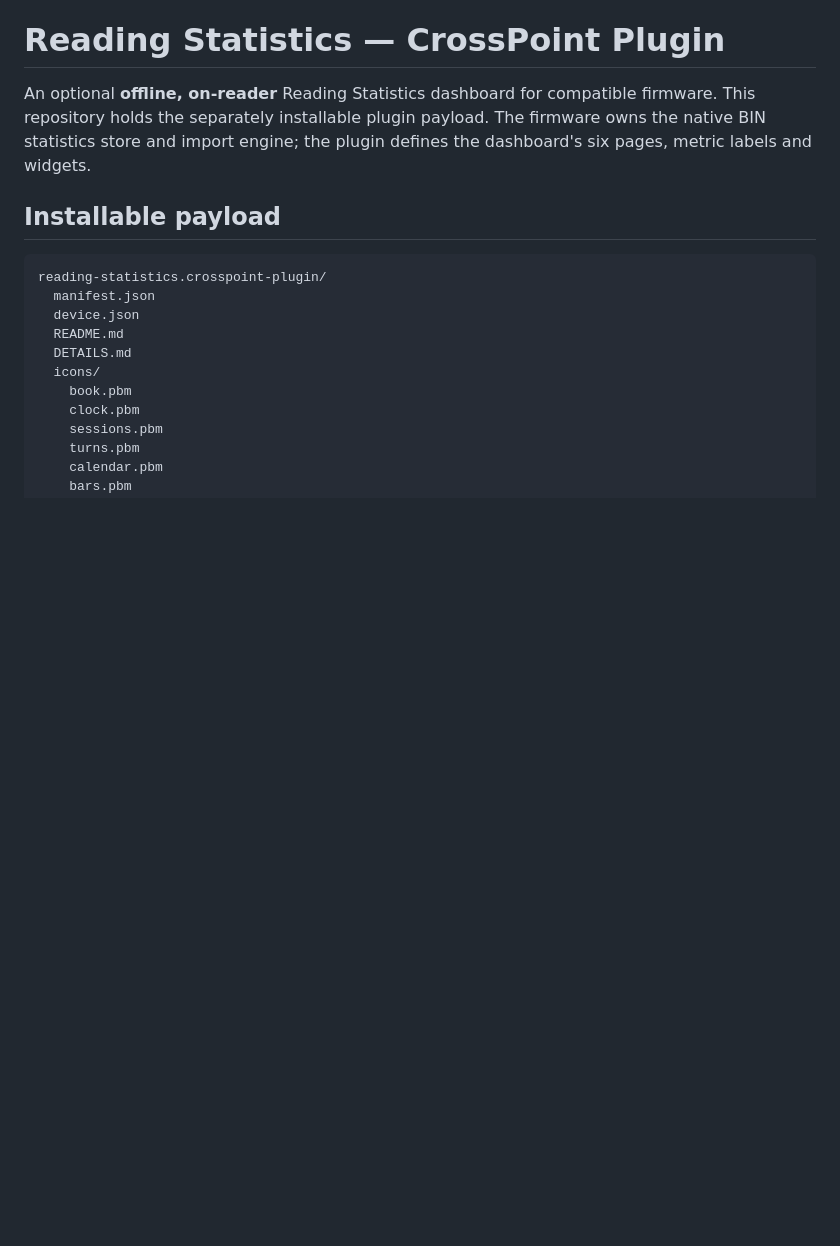
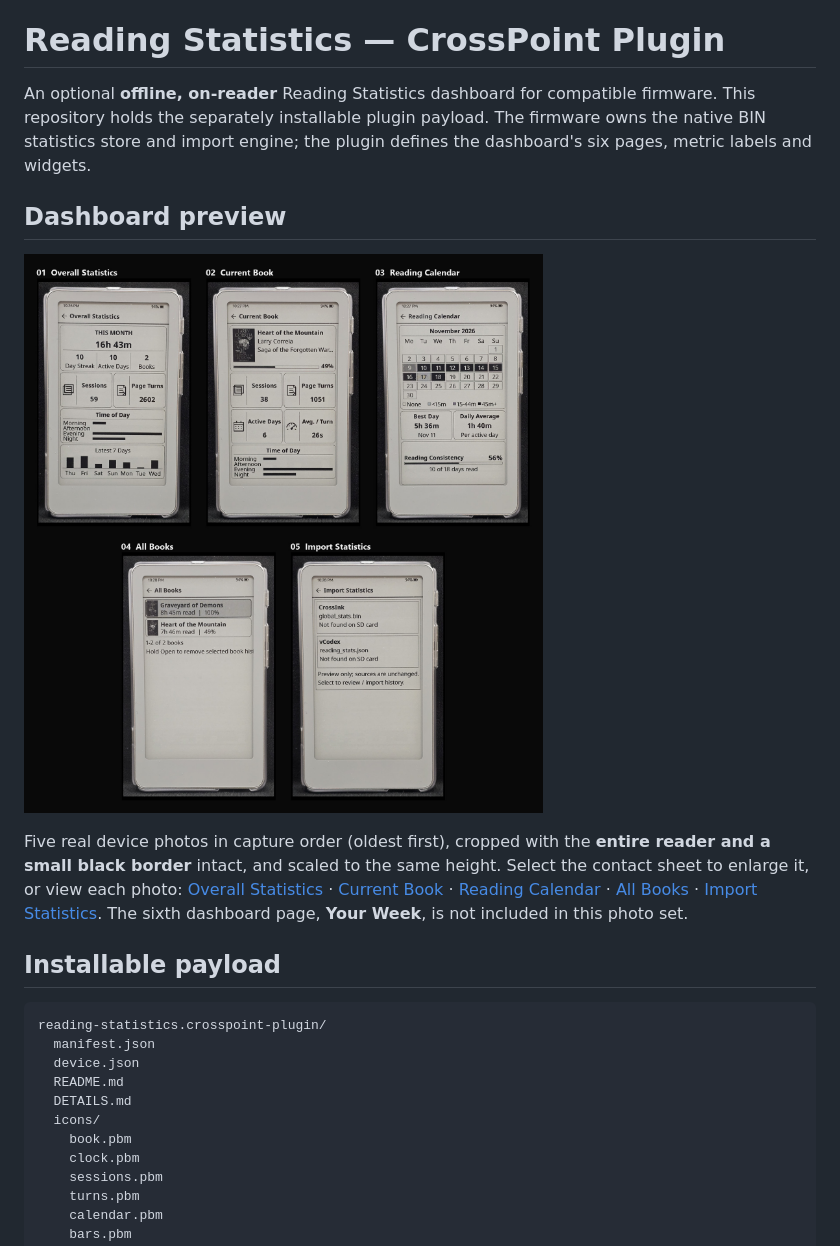
Before and after one commit to jadehawk/reading-statistics.crosspoint-plugin, a Markdown page: README.md, the part around the change. Rendered like a GitHub page; pictures changed too: assets/screenshots/reading-statistics-contact-sheet.jpg (added); blank space fills up the shorter version.

Commit message:
docs: add full-device Reading Statistics screenshot gallery

```diff
--- a/README.md
+++ b/README.md
@@ -1,6 +1,12 @@
 # Reading Statistics — CrossPoint Plugin
 
 An optional **offline, on-reader** Reading Statistics dashboard for compatible firmware. This repository holds the separately installable plugin payload. The firmware owns the native BIN statistics store and import engine; the plugin defines the dashboard's six pages, metric labels and widgets.
+
+## Dashboard preview
+
+[![Five photographed Reading Statistics screens, each showing the entire device](assets/screenshots/reading-statistics-contact-sheet.jpg)](assets/screenshots/reading-statistics-contact-sheet.jpg)
+
+Five real device photos in capture order (oldest first), cropped with the **entire reader and a small black border** intact, and scaled to the same height. Select the contact sheet to enlarge it, or view each photo: [Overall Statistics](assets/screenshots/01-overall-statistics.jpg) · [Current Book](assets/screenshots/02-current-book.jpg) · [Reading Calendar](assets/screenshots/03-reading-calendar.jpg) · [All Books](assets/screenshots/04-all-books.jpg) · [Import Statistics](assets/screenshots/05-import-statistics.jpg). The sixth dashboard page, **Your Week**, is not included in this photo set.
 
 ## Installable payload
 
```
Also changed, not shown: assets/screenshots/01-overall-statistics.jpg (added), assets/screenshots/02-current-book.jpg (added), assets/screenshots/03-reading-calendar.jpg (added), assets/screenshots/04-all-books.jpg (added), assets/screenshots/05-import-statistics.jpg (added).
